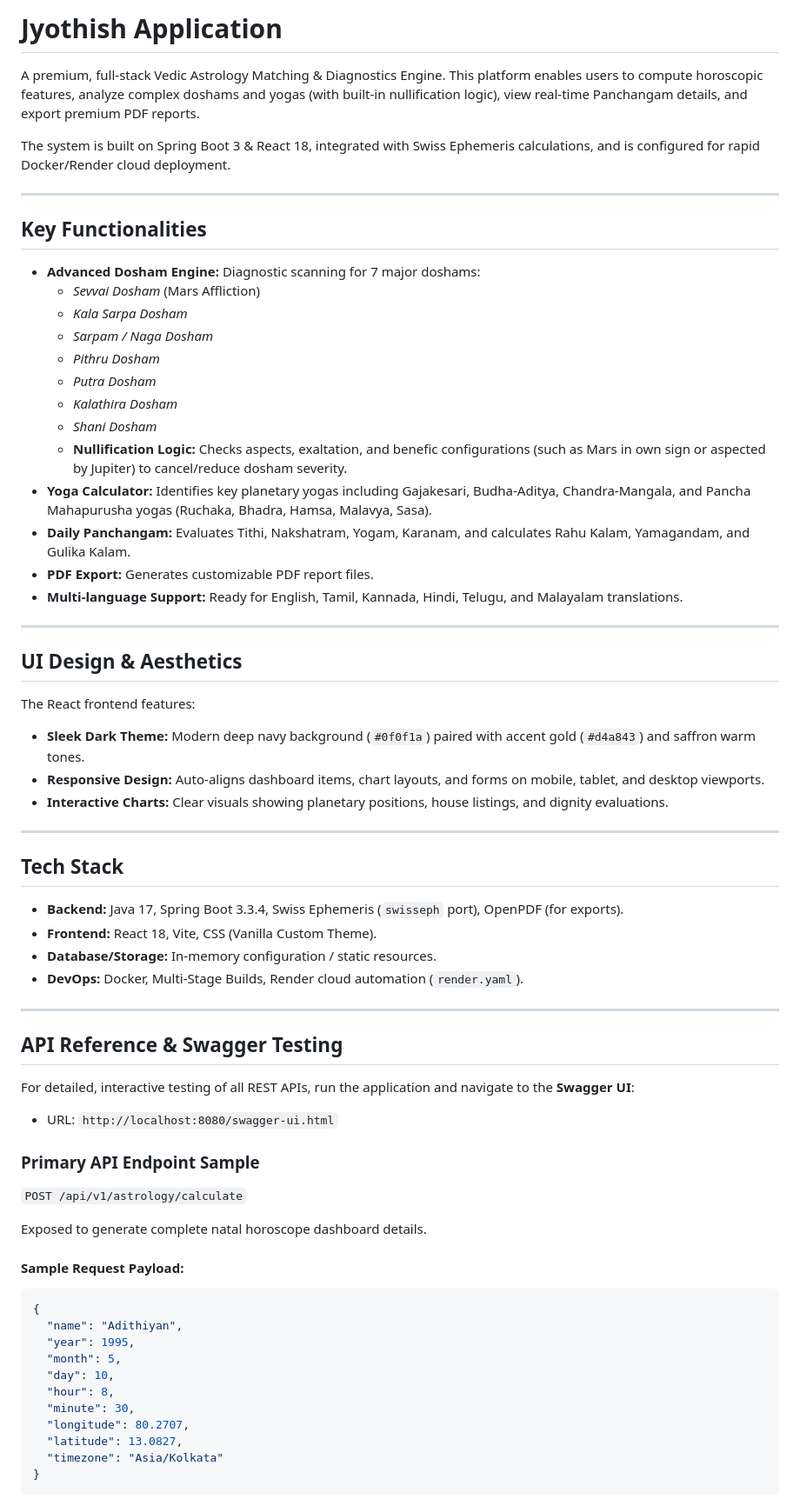
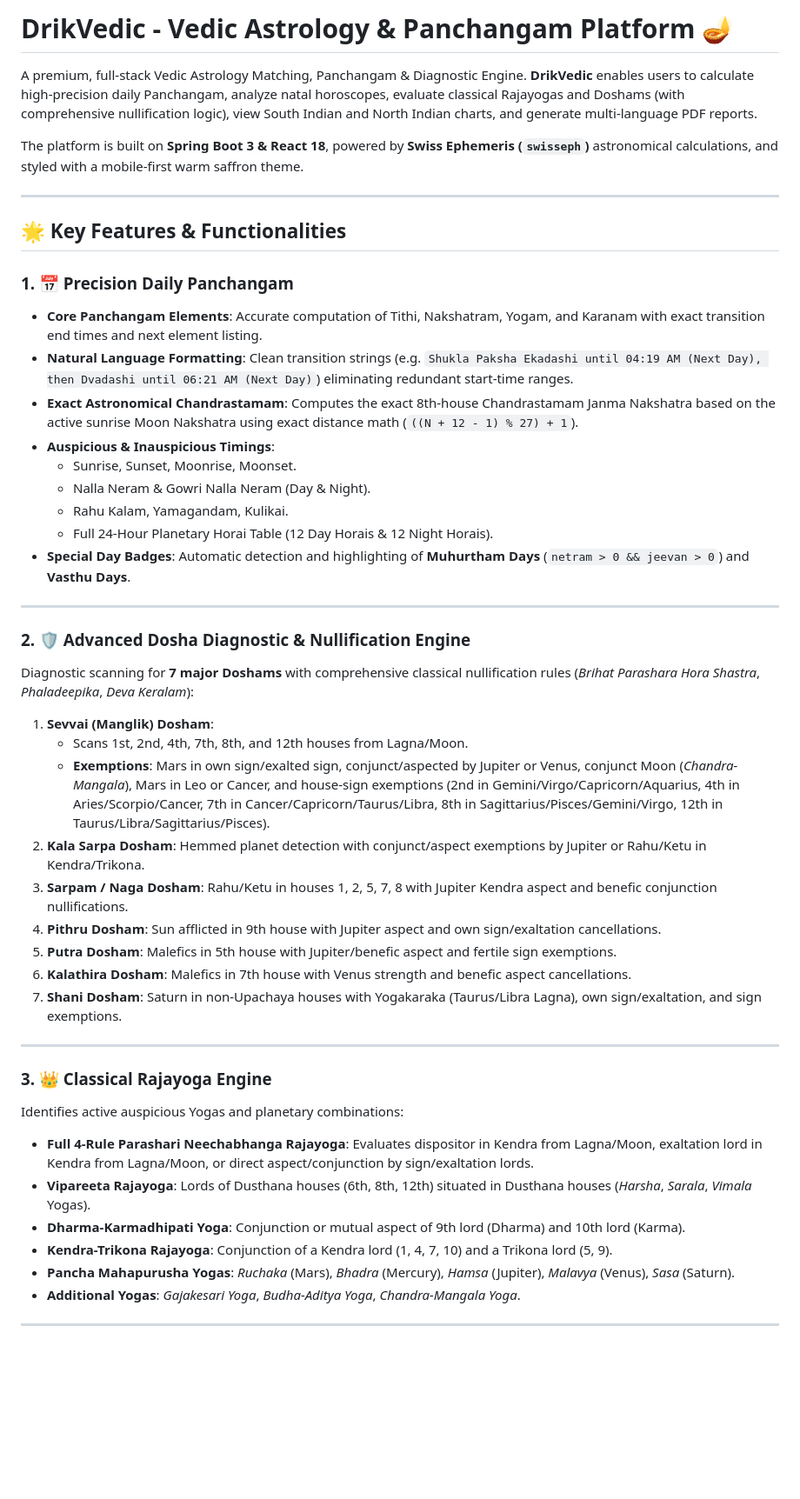
Before and after one commit to adithiyan-rajaperumal/java-astro, a Markdown page: README.md, the part around one of its changes. Shown at 87% size. GitHub-like rendering; blank space fills up the shorter version.

Commit message:
docs: update README.md with all latest DrikVedic platform features, classical Dosha/Yoga engines, and exact Chandrastamam math

````diff
--- a/README.md
+++ b/README.md
@@ -1,69 +1,50 @@
-# Jyothish Application
+# DrikVedic - Vedic Astrology & Panchangam Platform 🪔
 
-A premium, full-stack Vedic Astrology Matching & Diagnostics Engine. This platform enables users to compute horoscopic features, analyze complex doshams and yogas (with built-in nullification logic), view real-time Panchangam details, and export premium PDF reports.
+A premium, full-stack Vedic Astrology Matching, Panchangam & Diagnostic Engine. **DrikVedic** enables users to calculate high-precision daily Panchangam, analyze natal horoscopes, evaluate classical Rajayogas and Doshams (with comprehensive nullification logic), view South Indian and North Indian charts, and generate multi-language PDF reports.
 
-The system is built on Spring Boot 3 & React 18, integrated with Swiss Ephemeris calculations, and is configured for rapid Docker/Render cloud deployment.
+The platform is built on **Spring Boot 3 & React 18**, powered by **Swiss Ephemeris (`swisseph`)** astronomical calculations, and styled with a mobile-first warm saffron theme.
 
 ---
 
-## Key Functionalities
+## 🌟 Key Features & Functionalities
 
-- **Advanced Dosham Engine:** Diagnostic scanning for 7 major doshams:
-  - *Sevvai Dosham* (Mars Affliction)
-  - *Kala Sarpa Dosham*
-  - *Sarpam / Naga Dosham*
-  - *Pithru Dosham*
-  - *Putra Dosham*
-  - *Kalathira Dosham*
-  - *Shani Dosham*
-  - **Nullification Logic:** Checks aspects, exaltation, and benefic configurations (such as Mars in own sign or aspected by Jupiter) to cancel/reduce dosham severity.
-- **Yoga Calculator:** Identifies key planetary yogas including Gajakesari, Budha-Aditya, Chandra-Mangala, and Pancha Mahapurusha yogas (Ruchaka, Bhadra, Hamsa, Malavya, Sasa).
-- **Daily Panchangam:** Evaluates Tithi, Nakshatram, Yogam, Karanam, and calculates Rahu Kalam, Yamagandam, and Gulika Kalam.
-- **PDF Export:** Generates customizable PDF report files.
-- **Multi-language Support:** Ready for English, Tamil, Kannada, Hindi, Telugu, and Malayalam translations.
+### 1. 📅 Precision Daily Panchangam
+- **Core Panchangam Elements**: Accurate computation of Tithi, Nakshatram, Yogam, and Karanam with exact transition end times and next element listing.
+- **Natural Language Formatting**: Clean transition strings (e.g. `Shukla Paksha Ekadashi until 04:19 AM (Next Day), then Dvadashi until 06:21 AM (Next Day)`) eliminating redundant start-time ranges.
+- **Exact Astronomical Chandrastamam**: Computes the exact 8th-house Chandrastamam Janma Nakshatra based on the active sunrise Moon Nakshatra using exact distance math (`((N + 12 - 1) % 27) + 1`).
+- **Auspicious & Inauspicious Timings**:
+  - Sunrise, Sunset, Moonrise, Moonset.
+  - Nalla Neram & Gowri Nalla Neram (Day & Night).
+  - Rahu Kalam, Yamagandam, Kulikai.
+  - Full 24-Hour Planetary Horai Table (12 Day Horais & 12 Night Horais).
+- **Special Day Badges**: Automatic detection and highlighting of **Muhurtham Days** (`netram > 0 && jeevan > 0`) and **Vasthu Days**.
 
 ---
 
-## UI Design & Aesthetics
+### 2. 🛡️ Advanced Dosha Diagnostic & Nullification Engine
+Diagnostic scanning for **7 major Doshams** with comprehensive classical nullification rules (*Brihat Parashara Hora Shastra*, *Phaladeepika*, *Deva Keralam*):
 
-The React frontend features:
-- **Sleek Dark Theme:** Modern deep navy background (`#0f0f1a`) paired with accent gold (`#d4a843`) and saffron warm tones.
-- **Responsive Design:** Auto-aligns dashboard items, chart layouts, and forms on mobile, tablet, and desktop viewports.
-- **Interactive Charts:** Clear visuals showing planetary positions, house listings, and dignity evaluations.
+1. **Sevvai (Manglik) Dosham**:
+   - Scans 1st, 2nd, 4th, 7th, 8th, and 12th houses from Lagna/Moon.
+   - **Exemptions**: Mars in own sign/exalted sign, conjunct/aspected by Jupiter or Venus, conjunct Moon (*Chandra-Mangala*), Mars in Leo or Cancer, and house-sign exemptions (2nd in Gemini/Virgo/Capricorn/Aquarius, 4th in Aries/Scorpio/Cancer, 7th in Cancer/Capricorn/Taurus/Libra, 8th in Sagittarius/Pisces/Gemini/Virgo, 12th in Taurus/Libra/Sagittarius/Pisces).
+2. **Kala Sarpa Dosham**: Hemmed planet detection with conjunct/aspect exemptions by Jupiter or Rahu/Ketu in Kendra/Trikona.
+3. **Sarpam / Naga Dosham**: Rahu/Ketu in houses 1, 2, 5, 7, 8 with Jupiter Kendra aspect and benefic conjunction nullifications.
+4. **Pithru Dosham**: Sun afflicted in 9th house with Jupiter aspect and own sign/exaltation cancellations.
+5. **Putra Dosham**: Malefics in 5th house with Jupiter/benefic aspect and fertile sign exemptions.
+6. **Kalathira Dosham**: Malefics in 7th house with Venus strength and benefic aspect cancellations.
+7. **Shani Dosham**: Saturn in non-Upachaya houses with Yogakaraka (Taurus/Libra Lagna), own sign/exaltation, and sign exemptions.
 
 ---
 
-## Tech Stack
+### 3. 👑 Classical Rajayoga Engine
+Identifies active auspicious Yogas and planetary combinations:
 
-- **Backend:** Java 17, Spring Boot 3.3.4, Swiss Ephemeris (`swisseph` port), OpenPDF (for exports).
-- **Frontend:** React 18, Vite, CSS (Vanilla Custom Theme).
-- **Database/Storage:** In-memory configuration / static resources.
-- **DevOps:** Docker, Multi-Stage Builds, Render cloud automation (`render.yaml`).
+- **Full 4-Rule Parashari Neechabhanga Rajayoga**: Evaluates dispositor in Kendra from Lagna/Moon, exaltation lord in Kendra from Lagna/Moon, or direct aspect/conjunction by sign/exaltation lords.
+- **Vipareeta Rajayoga**: Lords of Dusthana houses (6th, 8th, 12th) situated in Dusthana houses (*Harsha*, *Sarala*, *Vimala* Yogas).
+- **Dharma-Karmadhipati Yoga**: Conjunction or mutual aspect of 9th lord (Dharma) and 10th lord (Karma).
+- **Kendra-Trikona Rajayoga**: Conjunction of a Kendra lord (1, 4, 7, 10) and a Trikona lord (5, 9).
+- **Pancha Mahapurusha Yogas**: *Ruchaka* (Mars), *Bhadra* (Mercury), *Hamsa* (Jupiter), *Malavya* (Venus), *Sasa* (Saturn).
+- **Additional Yogas**: *Gajakesari Yoga*, *Budha-Aditya Yoga*, *Chandra-Mangala Yoga*.
 
 ---
 
-## API Reference & Swagger Testing
-
-For detailed, interactive testing of all REST APIs, run the application and navigate to the **Swagger UI**:
-- URL: `http://localhost:8080/swagger-ui.html`
-
-### Primary API Endpoint Sample
-`POST /api/v1/astrology/calculate`
-
-Exposed to generate complete natal horoscope dashboard details.
-
-#### Sample Request Payload:
-```json
-{
-  "name": "Adithiyan",
-  "year": 1995,
-  "month": 5,
-  "day": 10,
-  "hour": 8,
-  "minute": 30,
-  "longitude": 80.2707,
-  "latitude": 13.0827,
-  "timezone": "Asia/Kolkata"
-}
-```
-
````
Also changed, not shown: other parts of README.md (+51 -60 lines).
